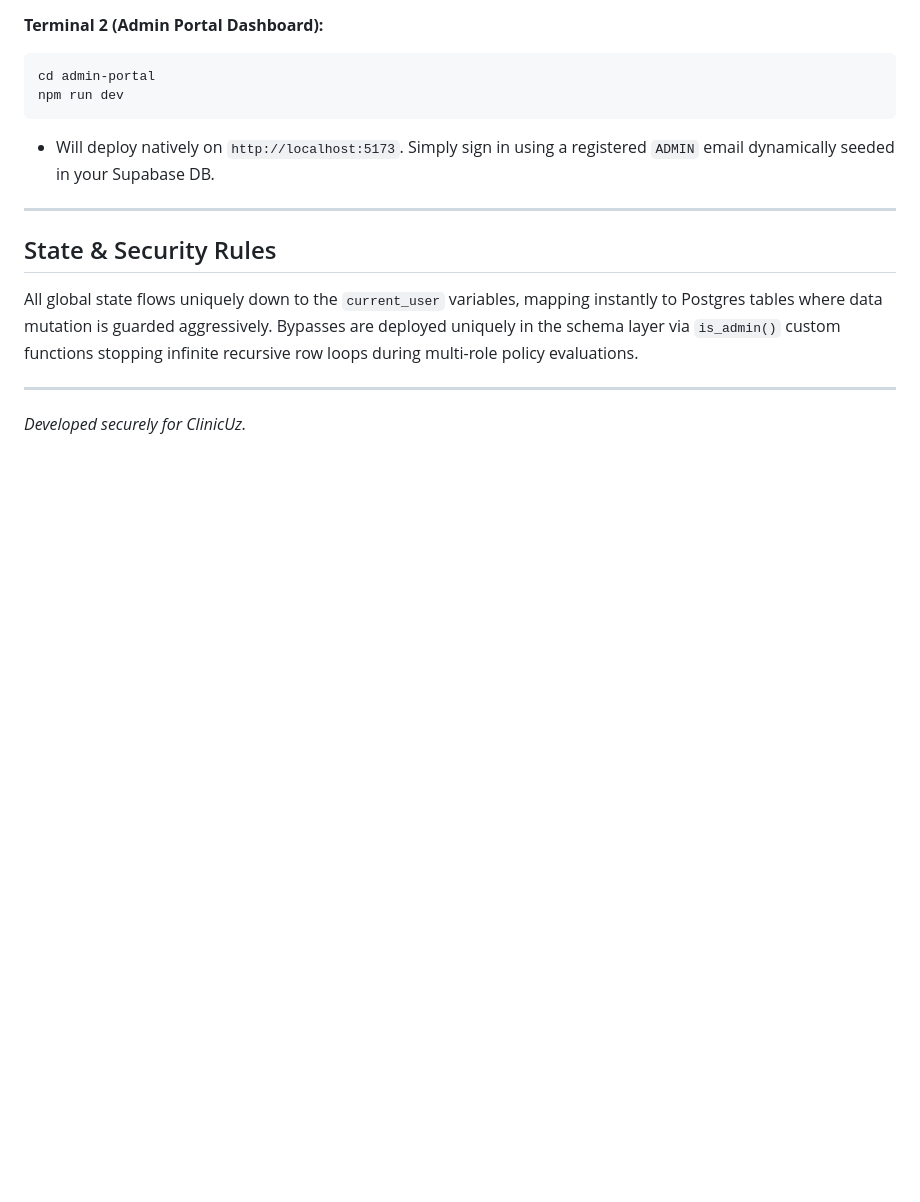
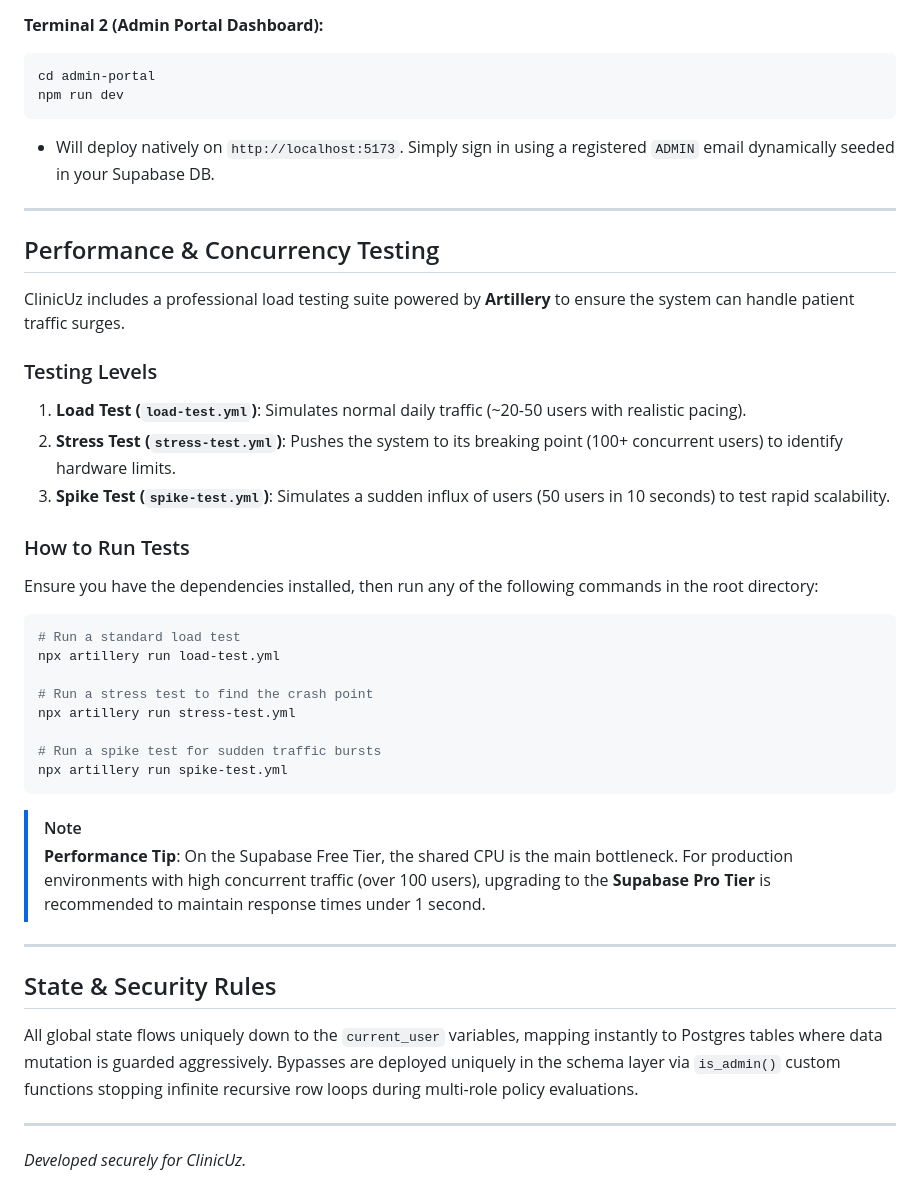
Before and after one commit to 00017159/Navbat, a Markdown page: README.md, the part around the change. GitHub-like rendering; blank space fills up the shorter version.

Commit message:
docs: add performance testing instructions to README

````diff
--- a/README.md
+++ b/README.md
@@ -116,6 +116,33 @@ npm run dev
 
 ---
 
+##  Performance & Concurrency Testing
+
+ClinicUz includes a professional load testing suite powered by **Artillery** to ensure the system can handle patient traffic surges.
+
+### Testing Levels
+1.  **Load Test (`load-test.yml`)**: Simulates normal daily traffic (~20-50 users with realistic pacing).
+2.  **Stress Test (`stress-test.yml`)**: Pushes the system to its breaking point (100+ concurrent users) to identify hardware limits.
+3.  **Spike Test (`spike-test.yml`)**: Simulates a sudden influx of users (50 users in 10 seconds) to test rapid scalability.
+
+### How to Run Tests
+Ensure you have the dependencies installed, then run any of the following commands in the root directory:
+```bash
+# Run a standard load test
+npx artillery run load-test.yml
+
+# Run a stress test to find the crash point
+npx artillery run stress-test.yml
+
+# Run a spike test for sudden traffic bursts
+npx artillery run spike-test.yml
+```
+
+> [!NOTE]
+> **Performance Tip**: On the Supabase Free Tier, the shared CPU is the main bottleneck. For production environments with high concurrent traffic (over 100 users), upgrading to the **Supabase Pro Tier** is recommended to maintain response times under 1 second.
+
+---
+
 ##  State & Security Rules
 All global state flows uniquely down to the `current_user` variables, mapping instantly to Postgres tables where data mutation is guarded aggressively. Bypasses are deployed uniquely in the schema layer via `is_admin()` custom functions stopping infinite recursive row loops during multi-role policy evaluations.
 
````
